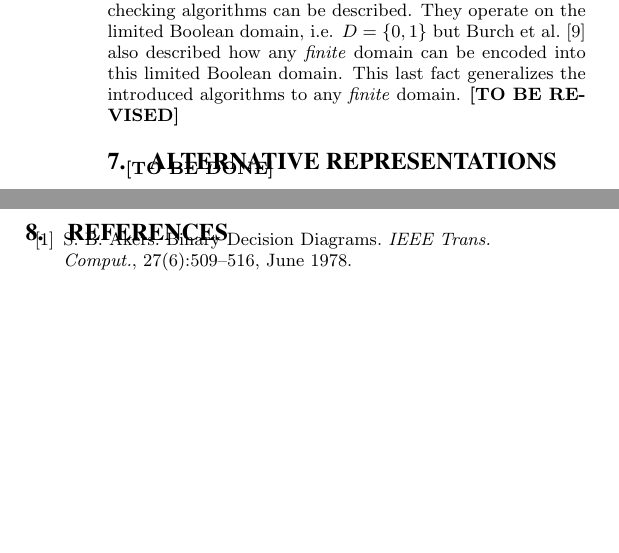
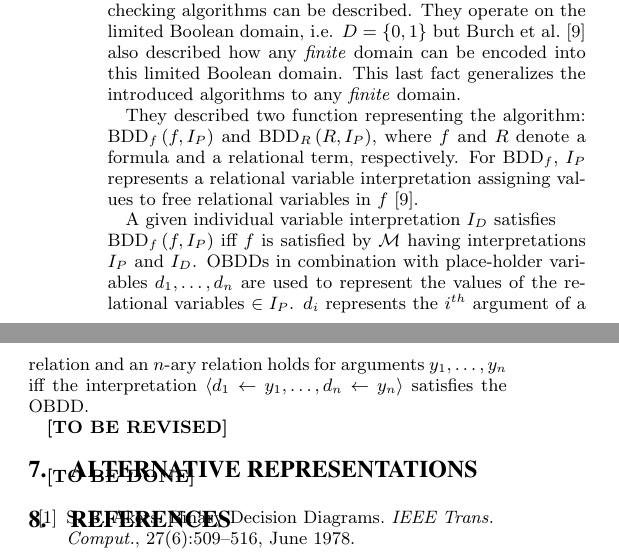
Before and after one commit to danielkocher/obdd-survey, a LaTeX document (paper.tex): two parts of the columns of page 7 of 7, joined at a grey line, cut so that both start at the same text, the shorter picture padded with empty space. Compiled offline with pdfLaTeX.

Commit message:
Add BDDf and OBDD relationship

```diff
--- a/paper.tex
+++ b/paper.tex
@@ -931,7 +931,24 @@ Finally, after defining the $\mu$-Calculus formally, the model checking algorith
 can be described. They operate on the limited Boolean domain, i.e.
 $D = \lbrace 0, 1 \rbrace$ but Burch et al.~\cite{BURCH90} also described how any
 \textit{finite} domain can be encoded into this limited Boolean domain. This last
-fact generalizes the introduced algorithms to any \textit{finite} domain. \tbr
+fact generalizes the introduced algorithms to any \textit{finite} domain.
+
+They described two function representing the algorithm:
+$\text{BDD}_f \left( f, I_P \right)$ and $\text{BDD}_R \left( R, I_P \right)$,
+where $f$ and $R$ denote a formula and a relational term, respectively. For
+$\text{BDD}_f$, $I_P$ represents a relational variable interpretation assigning
+values to free relational variables in $f$~\cite{BURCH90}.
+
+A given individual variable interpretation $I_D$ satisfies \newline
+$\text{BDD}_f \left( f, I_P \right)$ iff $f$ is satisfied by $\mathcal{M}$ having
+interpretations $I_P$ and $I_D$. OBDDs in combination with place-holder variables
+$d_1, \ldots, d_n$ are used to represent the values of the relational variables
+$\in I_P$. $d_i$ represents the $i^{th}$ argument of a relation and an $n$-ary
+relation holds for arguments $y_1, \ldots, y_n$ iff the interpretation
+$\langle d_1 \leftarrow y_1, \ldots, d_n \leftarrow y_n \rangle$ satisfies the
+OBDD.
+
+\tbr
 
 \section{Alternative Representations}
 \label{sec:alternative-representations}
```
Also changed, not shown: paper.tex (4 more changed lines).
